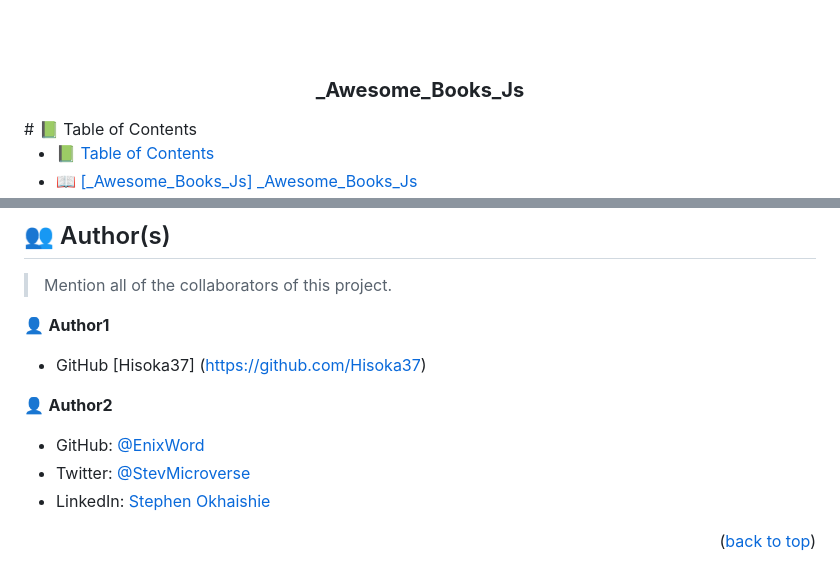
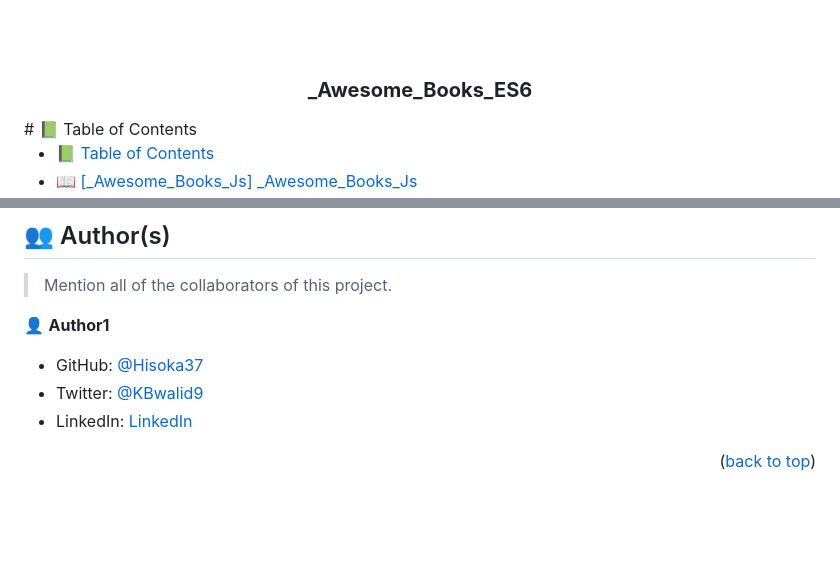
Before and after one commit to Hisoka37/Awesome-Book-Store-ES6, a Markdown page: README.md, 2 parts joined by grey strips. Drawn GitHub-style; blank space fills up the shorter version.

```diff
--- a/README.md
+++ b/README.md
@@ -2,6 +2,6 @@
 <div align="center">
   <br/>
-  <h3><b>_Awesome_Books_Js</b></h3>
+  <h3><b>_Awesome_Books_ES6</b></h3>
 </div>
 # 📗 Table of Contents
 
@@ -92,15 +92,9 @@ github pages.
 
 👤 **Author1**
 
-- GitHub [Hisoka37] (https://github.com/Hisoka37)
-
-👤 **Author2**
-
-
-- GitHub: [@EnixWord](https://github.com/EnixWord)
-- Twitter: [@StevMicroverse](https://twitter.com/StevMicroverse)
-- LinkedIn: [Stephen Okhaishie](https://www.linkedin.com/in/stephen-okhaishie-3baa19255/)
-
+- GitHub: [@Hisoka37](https://github.com/Hisoka37)
+- Twitter: [@KBwalid9](https://twitter.com/KBwalid9)
+- LinkedIn: [LinkedIn](https://www.linkedin.com/in/walidkb/)
 
 <p align="right">(<a href="#readme-top">back to top</a>)</p>
 
```
Also changed, not shown: other parts of README.md (+1 -1 lines).
